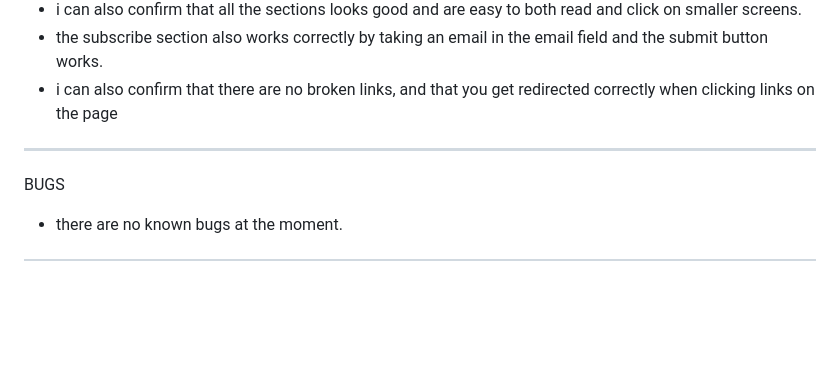
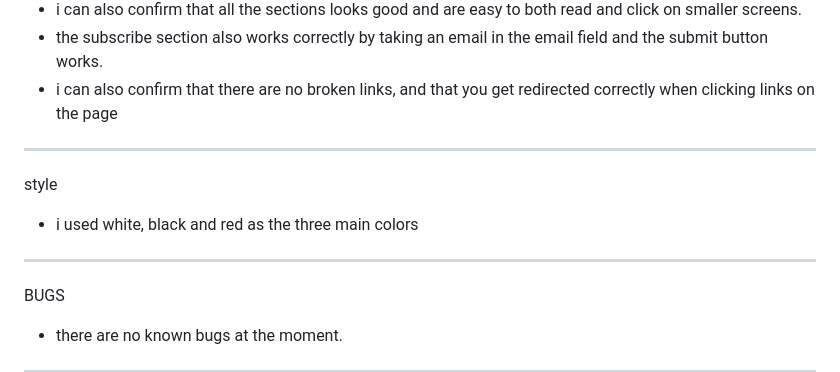
Before and after one commit to emilalmander/project1-zlatan, a Markdown page: README.md, the part around the change. GitHub-like rendering; blank space fills up the shorter version.

```diff
--- a/README.md
+++ b/README.md
@@ -60,6 +60,11 @@ awards
 
 ***
 
+style
+* i used white, black and red as the three main colors
+
+***
+
 BUGS
 * there are no known bugs at the moment.
 
```
